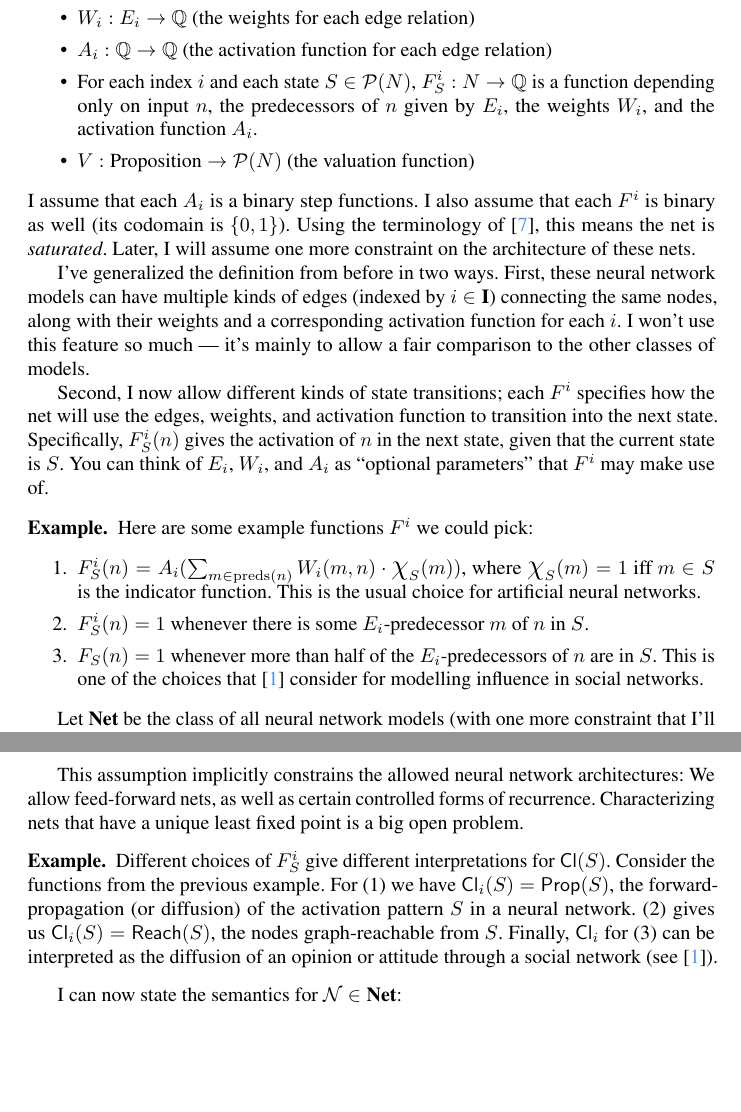
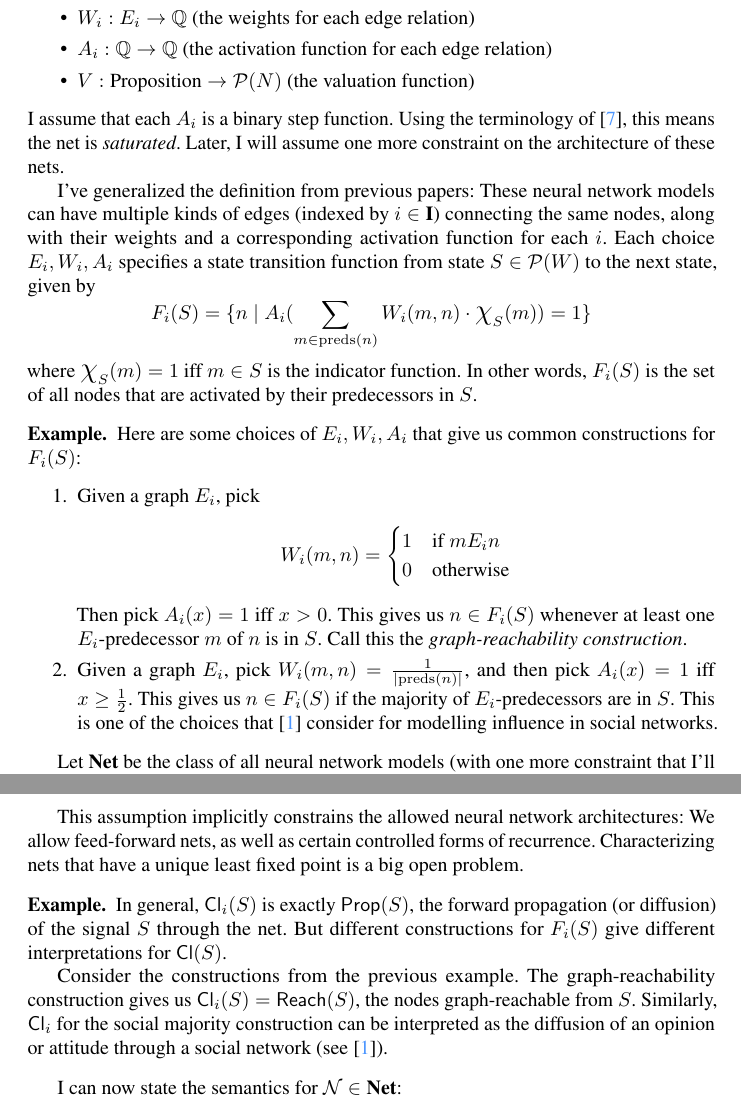
Before and after one commit to ais-climber/research-notebook, a LaTeX document (5-20-24-expressive-power-of-network-models.tex): two parts of pages 3 and 4 of 9, joined at a grey line, cut so that both start at the same text, the shorter picture padded with empty space. Compiled offline with pdfLaTeX.

Commit message:
post messing with the definition of a neural network

```diff
--- a/5-20-24-expressive-power-of-network-models.tex
+++ b/5-20-24-expressive-power-of-network-models.tex
@@ -79,21 +79,34 @@ A neural network model is $\Net = \langle N, \set{E_i}_{i \in \textbf{I}}, \set{
     \item Each $E_i \subseteq N \times N$ (the edge relations)
     \item $W_i : E_i \to \mathbb{Q}$ (the weights for each edge relation)
     \item $A_i : \mathbb{Q} \to \mathbb{Q}$ (the activation function for each edge relation)
-    \item For each index $i$ and each state $S \in \mathcal{P}(N)$, $F^i_S : N \to \mathbb{Q}$ is a function depending only on input $n$, the predecessors of $n$ given by $E_i$, the weights $W_i$, and the activation function $A_i$.
     \item $V : \textrm{Proposition} \to \mathcal{P}(N)$ (the valuation function)
 \end{itemize}
-I assume that each $A_i$ is a binary step functions.  I also assume that each $F^i$ is binary as well (its codomain is $\set{0, 1}$).  Using the terminology of \cite{merrill2020formal}, this means the net is \emph{saturated}.  Later, I will assume one more constraint on the architecture of these nets.
+I assume that each $A_i$ is a binary step function.  Using the terminology of \cite{merrill2020formal}, this means the net is \emph{saturated}.  Later, I will assume one more constraint on the architecture of these nets.
 
-I've generalized the definition from before in two ways.  First, these neural network models can have multiple kinds of edges (indexed by $i \in \textbf{I}$) connecting the same nodes, along with their weights and a corresponding activation function for each $i$.  I won't use this feature so much --- it's mainly to allow a fair comparison to the other classes of models.
+I've generalized the definition from previous papers: These neural network models can have multiple kinds of edges (indexed by $i \in \textbf{I}$) connecting the same nodes, along with their weights and a corresponding activation function for each $i$.  Each choice $E_i, W_i, A_i$ specifies a state transition function from state $S \in \mathcal{P}(W)$ to the next state, given by
+\[
+    F_i(S) = \set{n \mid A_i(\sum_{m \in \preds{n}} W_i(m, n) \cdot \bigchi_S(m)) = 1}
+\]
+where $\bigchi_S(m) = 1$ iff $m \in S$ is the indicator function.  In other words, $F_i(S)$ is the set of all nodes that are activated by their predecessors in $S$.
 
-Second, I now allow different kinds of state transitions; each $F^i$ specifies how the net will use the edges, weights, and activation function to transition into the next state.  Specifically, $F^i_S(n)$ gives the activation of $n$ in the next state, given that the current state is $S$.  You can think of $E_i$, $W_i$, and $A_i$ as ``optional parameters'' that $F^i$ may make use of.
+% I won't use this feature so much --- it's mainly to allow a fair comparison to the other classes of models.
+
+% Second, I now allow different kinds of state transitions; each $F^i$ specifies how the net will use the edges, weights, and activation function to transition into the next state.  Specifically, $F^i_S(n)$ gives the activation of $n$ in the next state, given that the current state is $S$.  You can think of $E_i$, $W_i$, and $A_i$ as ``optional parameters'' that $F^i$ may make use of.
 
 \begin{example*}
-    Here are some example functions $F^i$ we could pick:
+    Here are some choices of $E_i, W_i, A_i$ that give us common constructions for $F_i(S)$:
     \begin{enumerate}
-        \item $F^i_S(n) = A_i(\sum_{m \in \preds{n}} W_i(m, n) \cdot \bigchi_S(m))$, where $\bigchi_S(m) = 1$ iff $m \in S$ is the indicator function.  This is the usual choice for artificial neural networks.
-        \item $F^i_S(n) = 1$ whenever there is some $E_i$-predecessor $m$ of $n$ in $S$.
-        \item $F_S(n) = 1$ whenever more than half of the $E_i$-predecessors of $n$ are in $S$.  This is one of the choices that \cite{baltag2019socialnetworks} consider for modelling influence in social networks.
+        \item Given a graph $E_i$, pick
+        \[
+            W_i(m, n) =
+            \begin{cases}
+                1 & \mbox{if } m{E_i}n \\
+                0 & \mbox{otherwise}
+            \end{cases}
+        \]
+        Then pick $A_i(x) = 1$ iff $x > 0$. This gives us $n \in F_i(S)$ whenever at least one $E_i$-predecessor $m$ of $n$ is in $S$.  Call this the \emph{graph-reachability construction}.
+
+        \item Given a graph $E_i$, pick $W_i(m, n) = \frac{1}{|\preds{n}|}$, and then pick $A_i(x) = 1$ iff $x \geq \frac{1}{2}$.  This gives us $n \in F_i(S)$ if the majority of $E_i$-predecessors are in $S$.  This is one of the choices that \cite{baltag2019socialnetworks} consider for modelling influence in social networks.
     \end{enumerate}
 \end{example*}
 
@@ -113,7 +126,9 @@ Notice that $\nextstate(S)$ is extensive --- once activated, a node will stay ac
 This assumption implicitly constrains the allowed neural network architectures: We allow feed-forward nets, as well as certain controlled forms of recurrence.  Characterizing nets that have a unique least fixed point is a big open problem.
 
 \begin{example*}
-    Different choices of $F^i_S$ give different interpretations for $\Closure(S)$.  Consider the functions from the previous example.  For (1) we have $\Closure_i(S) = \Prop(S)$, the forward-propagation (or diffusion) of the activation pattern $S$ in a neural network.  (2) gives us $\Closure_i(S) = \Reach(S)$, the nodes graph-reachable from $S$.  Finally, $\Closure_i$ for (3) can be interpreted as the diffusion of an opinion or attitude through a social network (see \cite{baltag2019socialnetworks}).
+    In general, $\Closure_i(S)$ is exactly $\Prop(S)$, the forward propagation (or diffusion) of the signal $S$ through the net.  But different constructions for $F_i(S)$ give different interpretations for $\Closure(S)$.
+
+    Consider the constructions from the previous example.  The graph-reachability construction gives us $\Closure_i(S) = \Reach(S)$, the nodes graph-reachable from $S$.  Similarly, $\Closure_i$ for the social majority construction can be interpreted as the diffusion of an opinion or attitude through a social network (see \cite{baltag2019socialnetworks}).
 \end{example*}
 
 I can now state the semantics for $\Net \in \NetModels$:
```
Also changed, not shown: 5-20-24-expressive-power-of-network-models.tex (4 more changed lines).
